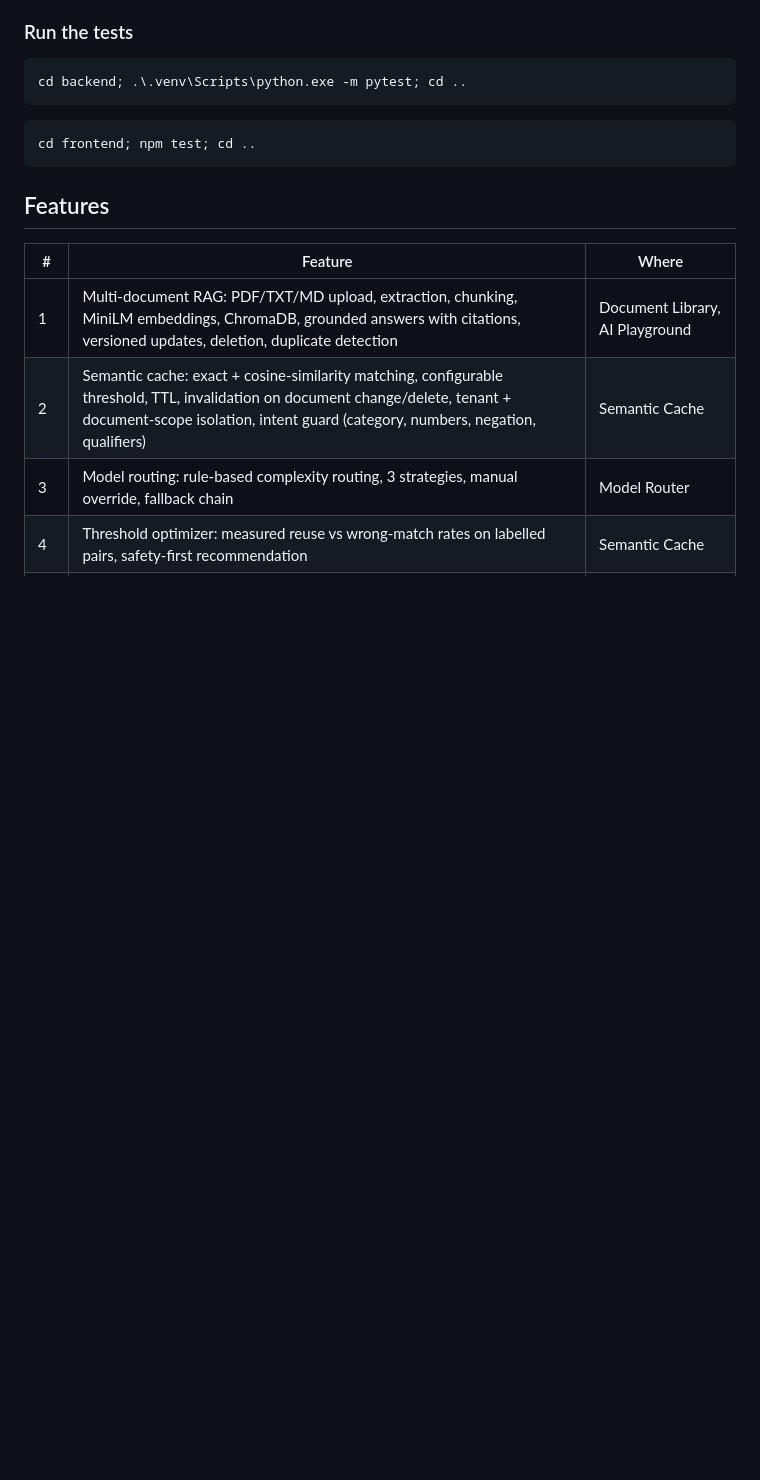
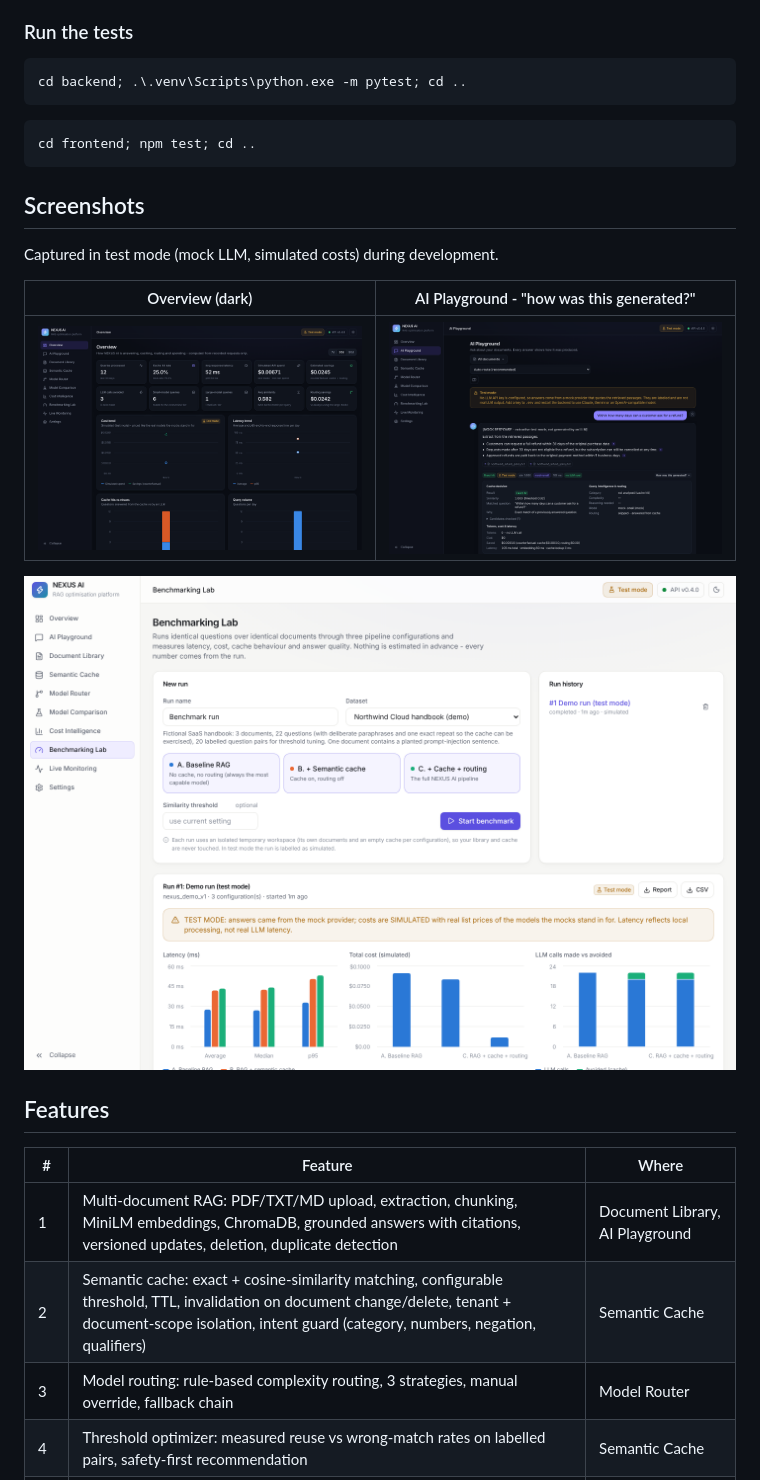
Before and after one commit to priyanxhii23/nexus-ai-rag-optimization, a Markdown page: README.md, the part around the change. Drawn GitHub-style; pictures changed too: docs/screenshots/benchmarks-light.png (added), docs/screenshots/overview-dark.png (added), docs/screenshots/playground-dark.png (added); blank space fills up the shorter version.

Commit message:
Add README screenshots and ignore release archives
Co-Authored-By: Claude Opus 5.5 <noreply@anthropic.com>
Claude-Session: https://claude.ai/code/session_01SJQf3sPntsLBx4aHav4mcr

````diff
--- a/README.md
+++ b/README.md
@@ -91,6 +91,16 @@ cd backend; .\.venv\Scripts\python.exe -m pytest; cd ..
 cd frontend; npm test; cd ..
 ```
 
+## Screenshots
+
+Captured in test mode (mock LLM, simulated costs) during development.
+
+| Overview (dark) | AI Playground - "how was this generated?" |
+|---|---|
+| ![Overview](docs/screenshots/overview-dark.png) | ![Playground](docs/screenshots/playground-dark.png) |
+
+![Benchmarking Lab (light)](docs/screenshots/benchmarks-light.png)
+
 ## Features
 
 | # | Feature | Where |
````
Also changed, not shown: 1 other file.
